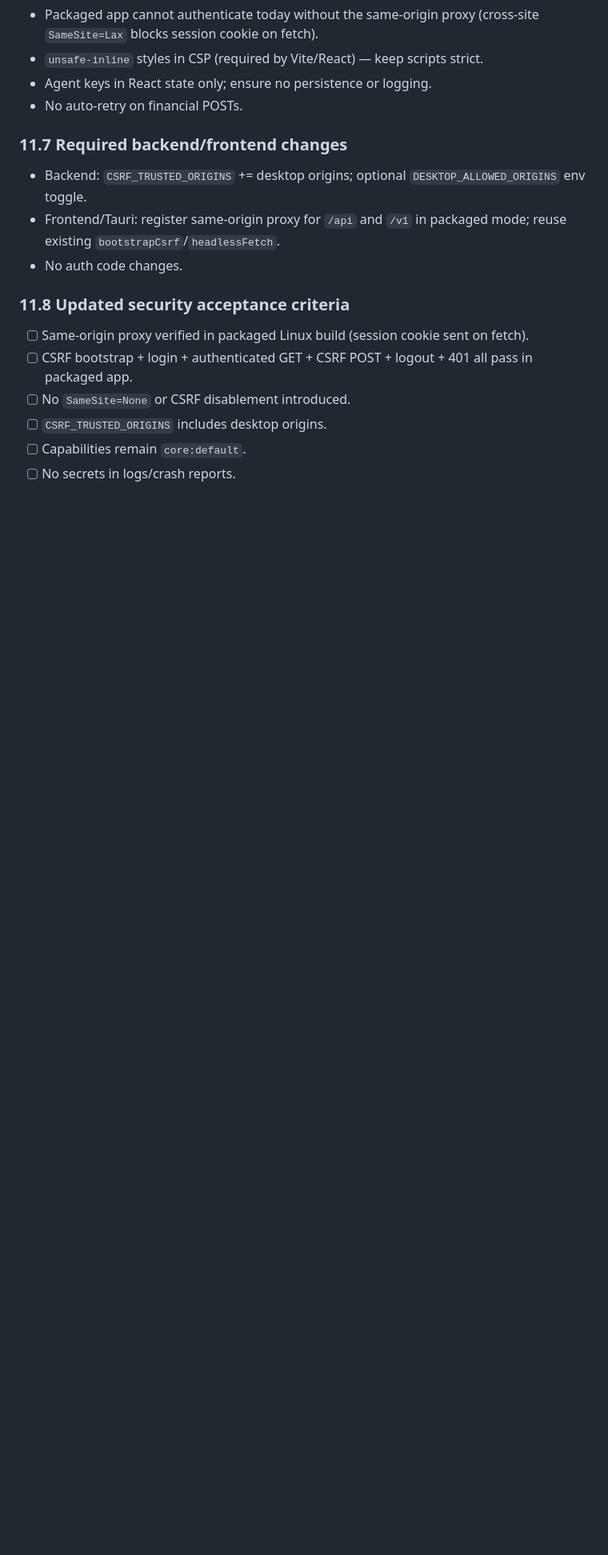
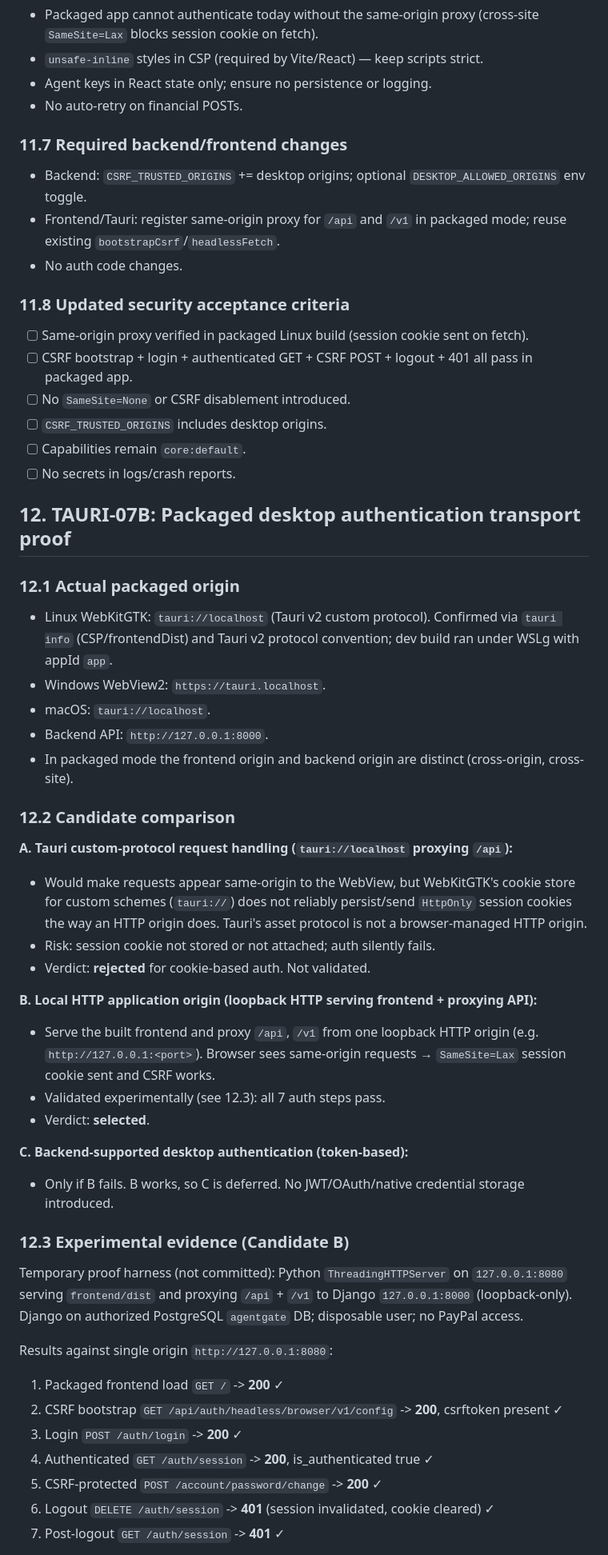
Before and after one commit to Root-node1/agent-gate, a Markdown page: docs/desktop/TAURI_SECURITY_ARCHITECTURE.md, the part around one of its changes. Shown at 80% size. Rendered like a GitHub page; blank space fills up the shorter version.

Commit message:
docs(desktop): validate packaged desktop auth transport

```diff
--- a/docs/desktop/TAURI_SECURITY_ARCHITECTURE.md
+++ b/docs/desktop/TAURI_SECURITY_ARCHITECTURE.md
@@ -211,3 +215,41 @@ Given 11.2, the chosen implementation path is **A. Same-origin local API proxy**
 - [ ] Capabilities remain `core:default`.
 - [ ] No secrets in logs/crash reports.
 
+## 12. TAURI-07B: Packaged desktop authentication transport proof
+
+### 12.1 Actual packaged origin
+
+- Linux WebKitGTK: `tauri://localhost` (Tauri v2 custom protocol). Confirmed via `tauri info` (CSP/frontendDist) and Tauri v2 protocol convention; dev build ran under WSLg with appId `app`.
+- Windows WebView2: `https://tauri.localhost`.
+- macOS: `tauri://localhost`.
+- Backend API: `http://127.0.0.1:8000`.
+- In packaged mode the frontend origin and backend origin are distinct (cross-origin, cross-site).
+
+### 12.2 Candidate comparison
+
+**A. Tauri custom-protocol request handling (`tauri://localhost` proxying `/api`):**
+- Would make requests appear same-origin to the WebView, but WebKitGTK's cookie store for custom schemes (`tauri://`) does not reliably persist/send `HttpOnly` session cookies the way an HTTP origin does. Tauri's asset protocol is not a browser-managed HTTP origin.
+- Risk: session cookie not stored or not attached; auth silently fails.
+- Verdict: **rejected** for cookie-based auth. Not validated.
+
+**B. Local HTTP application origin (loopback HTTP serving frontend + proxying API):**
+- Serve the built frontend and proxy `/api`, `/v1` from one loopback HTTP origin (e.g. `http://127.0.0.1:<port>`). Browser sees same-origin requests → `SameSite=Lax` session cookie sent and CSRF works.
+- Validated experimentally (see 12.3): all 7 auth steps pass.
+- Verdict: **selected**.
+
+**C. Backend-supported desktop authentication (token-based):**
+- Only if B fails. B works, so C is deferred. No JWT/OAuth/native credential storage introduced.
+
+### 12.3 Experimental evidence (Candidate B)
+
+Temporary proof harness (not committed): Python `ThreadingHTTPServer` on `127.0.0.1:8080` serving `frontend/dist` and proxying `/api` + `/v1` to Django `127.0.0.1:8000` (loopback-only). Django on authorized PostgreSQL `agentgate` DB; disposable user; no PayPal access.
+
+Results against single origin `http://127.0.0.1:8080`:
+1. Packaged frontend load `GET /` -> **200** ✓
+2. CSRF bootstrap `GET /api/auth/headless/browser/v1/config` -> **200**, csrftoken present ✓
+3. Login `POST /auth/login` -> **200** ✓
+4. Authenticated `GET /auth/session` -> **200**, is_authenticated true ✓
+5. CSRF-protected `POST /account/password/change` -> **200** ✓
+6. Logout `DELETE /auth/session` -> **401** (session invalidated, cookie cleared) ✓
+7. Post-logout `GET /auth/session` -> **401** ✓
+
```
Also changed, not shown: other parts of docs/desktop/TAURI_SECURITY_ARCHITECTURE.md (+42 -0 lines).
